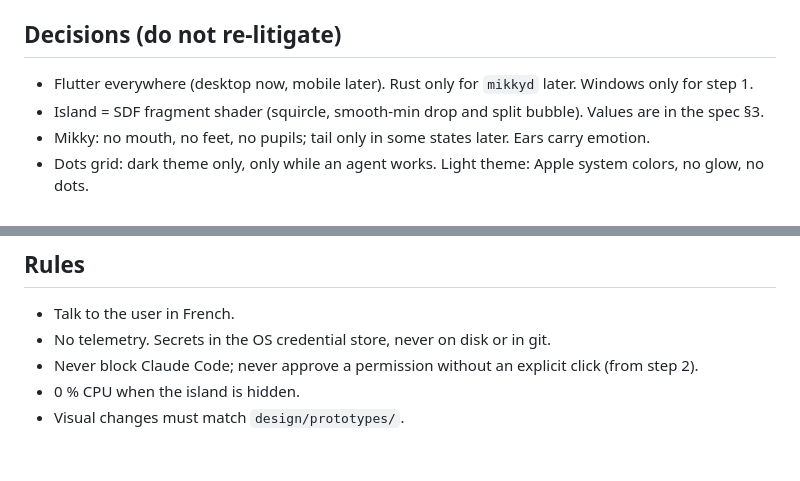
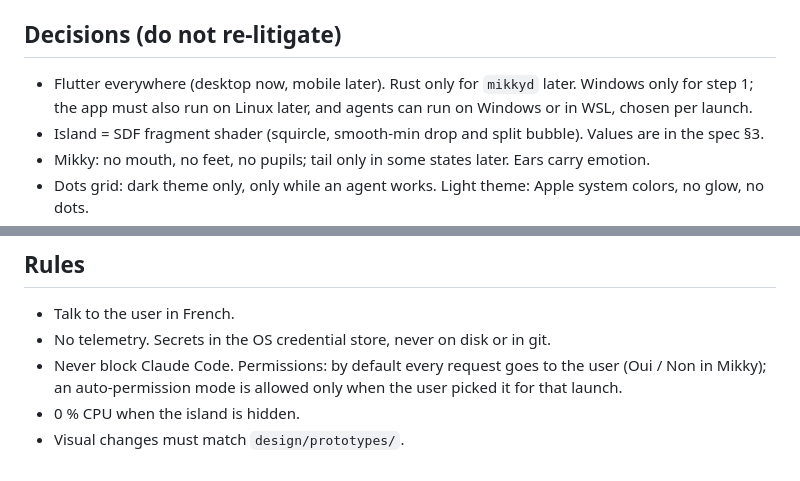
Before and after one commit to Gearleur/Mikky, a Markdown page: CLAUDE.md, 2 parts joined by grey strips. Drawn GitHub-style.

```diff
--- a/CLAUDE.md
+++ b/CLAUDE.md
@@ -14,7 +14,7 @@ Mikky is a small black cat mascot with big white eyes living in an "island" at t
 - `design/prototypes/` — validated HTML prototypes, the visual source of truth. `ile-noir-et-blanc.html` = the validated island (dark "A" + "blanc pur"); `mascotte-variantes.html` = mascot (card "S", without the tail); `ile-trois-noirs.html` = exploration only. `composants.html` = validated UI (buttons, fields, navigation, animations); `ux-a.html` = validated UX of the right-side window (agents home, agent page with Suivi / Chat, input field); shared tokens in `mikky-ui.css`; `design/references/boutons-lanceur.png` = colour and button-shape reference only.
 
 ## Decisions (do not re-litigate)
-- Flutter everywhere (desktop now, mobile later). Rust only for `mikkyd` later. Windows only for step 1.
+- Flutter everywhere (desktop now, mobile later). Rust only for `mikkyd` later. Windows only for step 1; the app must also run on Linux later, and agents can run on Windows or in WSL, chosen per launch.
 - Island = SDF fragment shader (squircle, smooth-min drop and split bubble). Values are in the spec §3.
 - Mikky: no mouth, no feet, no pupils; tail only in some states later. Ears carry emotion.
 - Dots grid: dark theme only, only while an agent works. Light theme: Apple system colors, no glow, no dots.
@@ -27,6 +27,6 @@ Mikky is a small black cat mascot with big white eyes living in an "island" at t
 ## Rules
 - Talk to the user in French.
 - No telemetry. Secrets in the OS credential store, never on disk or in git.
-- Never block Claude Code; never approve a permission without an explicit click (from step 2).
+- Never block Claude Code. Permissions: by default every request goes to the user (Oui / Non in Mikky); an auto-permission mode is allowed only when the user picked it for that launch.
 - 0 % CPU when the island is hidden.
 - Visual changes must match `design/prototypes/`.
```
Also changed, not shown: docs/superpowers/idees.md (+2 -0 lines), docs/superpowers/reprise.md (+7 -3 lines).
